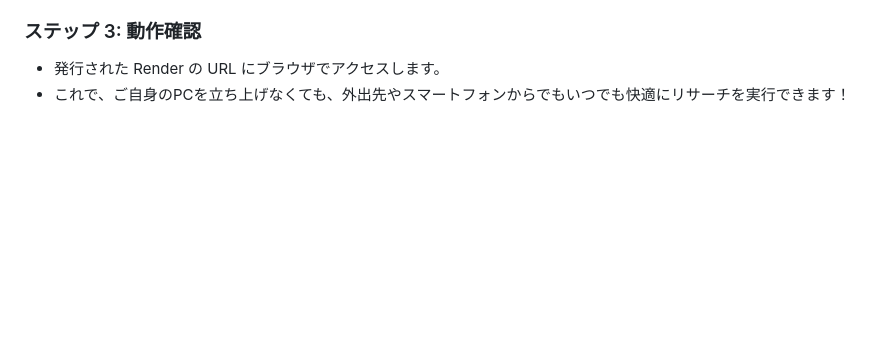
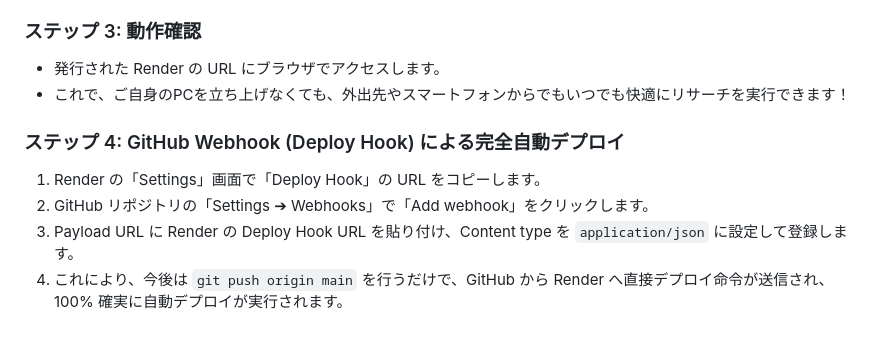
Before and after one commit to yuuki16dev/research_system, a Markdown page: docs/cloud-deployment-guide.md, the part around the change. Rendered like a GitHub page; blank space fills up the shorter version.

Commit message:
docs: document github webhook deploy hook setup

```diff
--- a/docs/cloud-deployment-guide.md
+++ b/docs/cloud-deployment-guide.md
@@ -55,3 +55,9 @@
 ### ステップ 3: 動作確認
 - 発行された Render の URL にブラウザでアクセスします。
 - これで、ご自身のPCを立ち上げなくても、外出先やスマートフォンからでもいつでも快適にリサーチを実行できます！
+
+### ステップ 4: GitHub Webhook (Deploy Hook) による完全自動デプロイ
+1. Render の「Settings」画面で「Deploy Hook」の URL をコピーします。
+2. GitHub リポジトリの「Settings ➔ Webhooks」で「Add webhook」をクリックします。
+3. Payload URL に Render の Deploy Hook URL を貼り付け、Content type を `application/json` に設定して登録します。
+4. これにより、今後は `git push origin main` を行うだけで、GitHub から Render へ直接デプロイ命令が送信され、100% 確実に自動デプロイが実行されます。
```
